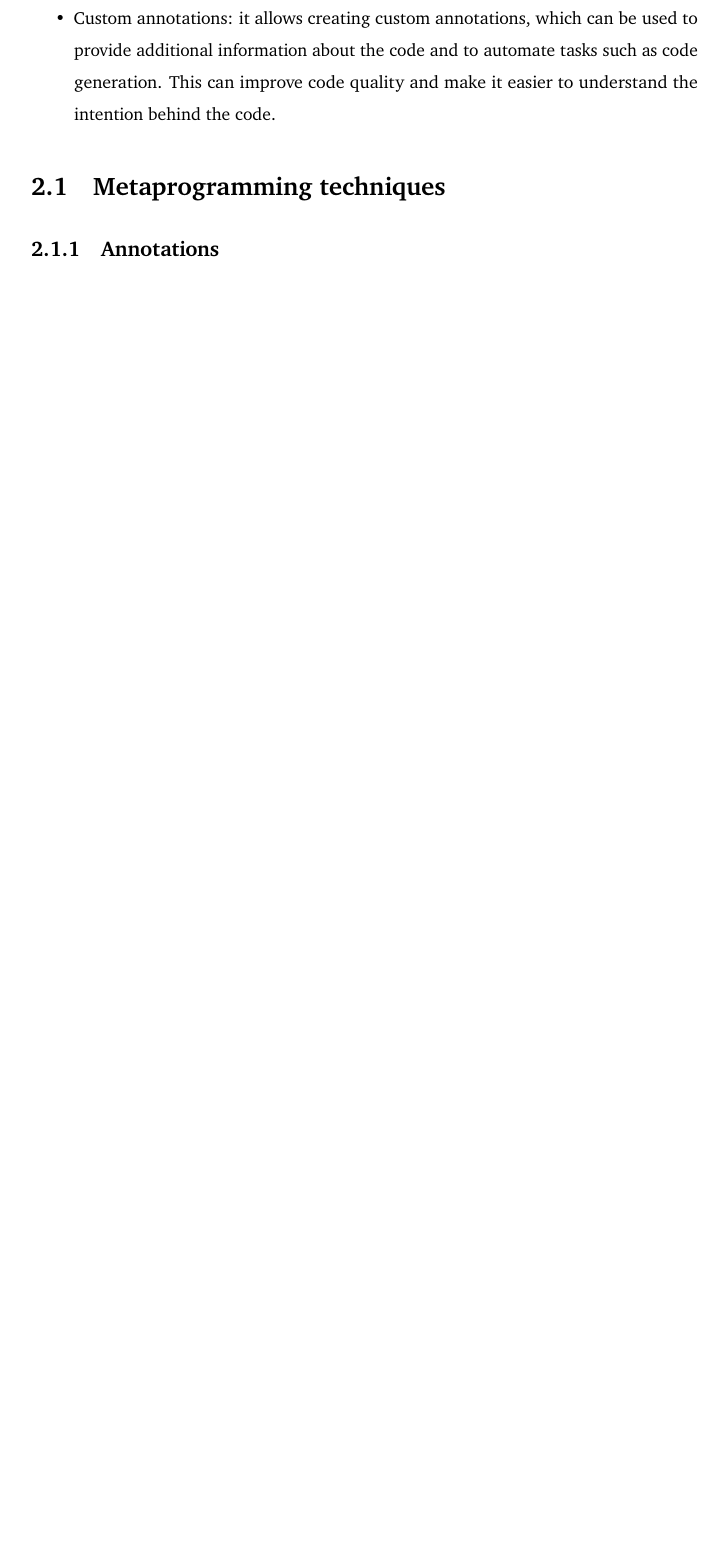
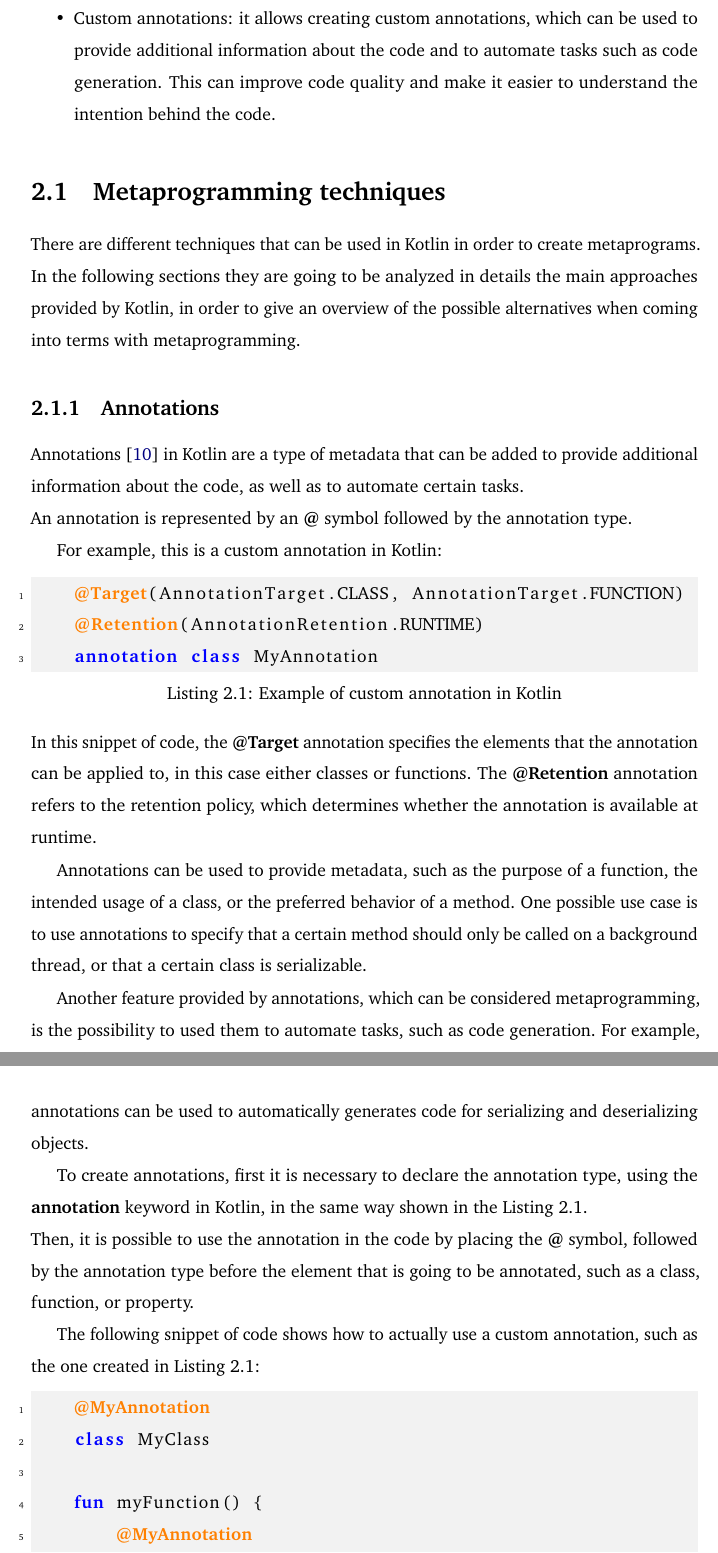
Before and after one commit to ElisaTronetti/collektive-master-thesis, a LaTeX thesis (main.tex, which reads document/chapters/2-metaprogramming/metaprogramming.tex): part of page 20 of 24 before the commit and two parts of pages 20 and 21 of 25 after it, the two joined at a grey line, cut so that both start at the same text, the shorter picture padded with empty space. Compiled offline with pdfLaTeX.

Commit message:
feat(metaprogramming): added annotations description

```diff
--- a/document/chapters/2-metaprogramming/metaprogramming.tex
+++ b/document/chapters/2-metaprogramming/metaprogramming.tex
@@ -10,7 +10,39 @@ Metaprogramming in Kotlin is a powerful feature that allows for the manipulation
 \end{itemize}
 
 \section{Metaprogramming techniques}
+There are different techniques that can be used in Kotlin in order to create metaprograms. In the following sections they are going to be analyzed in details the main approaches provided by Kotlin, in order to give an overview of the possible alternatives when coming into terms with metaprogramming.
+
 \subsection{Annotations}
+Annotations \cite{annotation_documentation} in Kotlin are a type of metadata that can be added to provide additional information about the code, as well as to automate certain tasks.\newline
+An annotation is represented by an \textbf{@} symbol followed by the annotation type.
+
+For example, this is a custom annotation in Kotlin:
+\begin{lstlisting}[caption={Example of custom annotation in Kotlin}, language=Kotlin, captionpos=b, label={code:kotlin_annotations_creation}]
+    @Target(AnnotationTarget.CLASS, AnnotationTarget.FUNCTION)
+    @Retention(AnnotationRetention.RUNTIME)
+    annotation class MyAnnotation
+\end{lstlisting}
+In this snippet of code, the \textbf{@Target} annotation specifies the elements that the annotation can be applied to, in this case either classes or functions. The \textbf{@Retention} annotation refers to the retention policy, which determines whether the annotation is available at runtime.
+
+Annotations can be used to provide metadata, such as the purpose of a function, the intended usage of a class, or the preferred behavior of a method. One possible use case is to use annotations to specify that a certain method should only be called on a background thread, or that a certain class is serializable.
+
+Another feature provided by annotations, which can be considered metaprogramming, is the possibility to used them to automate tasks, such as code generation. For example, annotations can be used to automatically generates code for serializing and deserializing objects.
+
+To create annotations, first it is necessary to declare the annotation type, using the \textbf{annotation} keyword in Kotlin, in the same way shown in the Listing \ref{code:kotlin_annotations_creation}.\newline
+Then, it is possible to use the annotation in the code by placing the \textbf{@} symbol, followed by the annotation type before the element that is going to be annotated, such as a class, function, or property.
+
+The following snippet of code shows how to actually use a custom annotation, such as the one created in Listing \ref{code:kotlin_annotations_creation}:
+\begin{lstlisting}[caption={Example of usage of a custom annotation in Kotlin}, language=Kotlin, captionpos=b, label={code:kotlin_annotations_usage}]
+    @MyAnnotation
+    class MyClass
+
+    fun myFunction() {
+        @MyAnnotation
+        val myVariable = 42
+    }
+\end{lstlisting}
+In this example, the \textbf{MyAnnotation} annotation is applied to both a class and a variable. The annotations can be used by other code, either at compile time or at runtime, to provide additional information about the annotated elements.
+
 \subsection{KSP}
 \subsection{Kotlin compiler plugins}
 \subsubsection{Basics}
```
